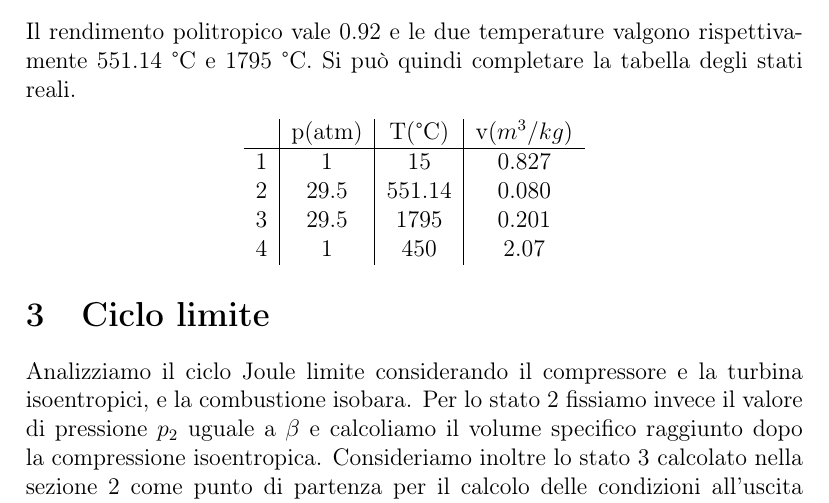
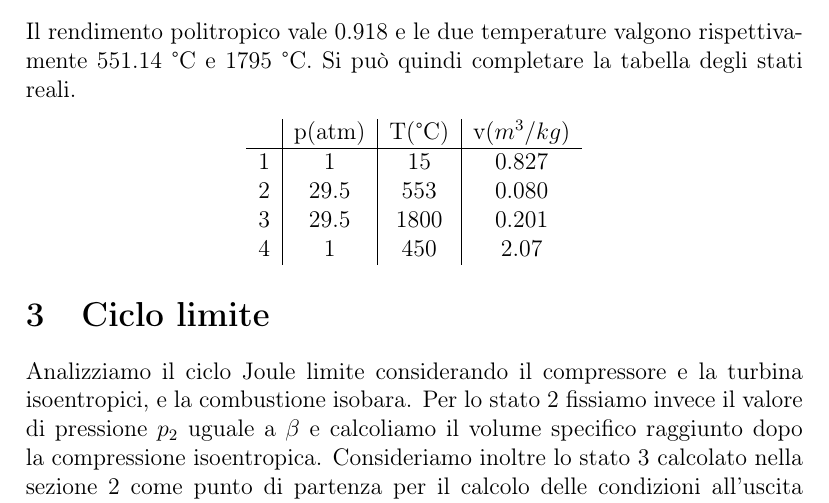
Before and after one commit to FlashNoob98/Programmi_Macchine, a LaTeX document (Tex/Esercizio_3/esercizio_3.tex): part of page 2 of 2, cut so that both start at the same text. Compiled offline with pdfLaTeX.

Commit message:
corretti valori

```diff
--- a/Tex/Esercizio_3/esercizio_3.tex
+++ b/Tex/Esercizio_3/esercizio_3.tex
@@ -57,14 +57,14 @@ $$
     T_3-T_2 = 811.9
 \end{cases}
 $$
-Il rendimento politropico vale 0.92 e le due temperature valgono rispettivamente 551.14 °C e 1795 °C.
+Il rendimento politropico vale 0.918 e le due temperature valgono rispettivamente 551.14 °C e 1795 °C.
 Si può quindi completare la tabella degli stati reali.
 \begin{center}
     \begin{tabular}{c|c|c|c}
             &p(atm) &T(°C)  &v$(m^3/kg)$     \\ \hline
         1   &    1  & 15    & 0.827   \\
-        2   &   29.5&551.14 & 0.080   \\
-        3   &   29.5&1795   & 0.201   \\
+        2   &   29.5&553    & 0.080   \\
+        3   &   29.5&1800   & 0.201   \\
         4   &   1   & 450   & 2.07
     \end{tabular}
 \end{center}
```
Also changed, not shown: Tex/Esercizio_3/esercizio_3.tex (2 more changed lines).
